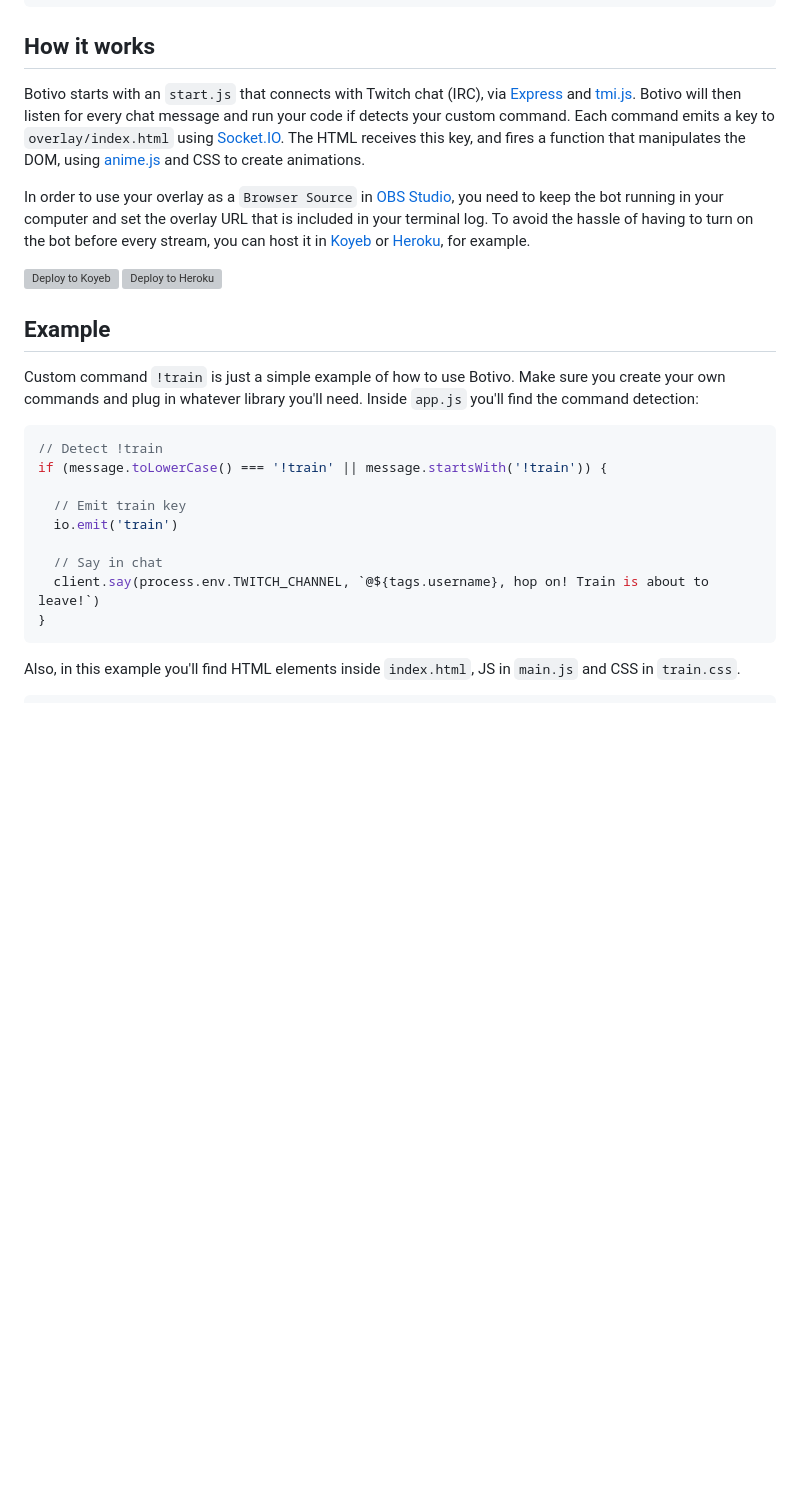
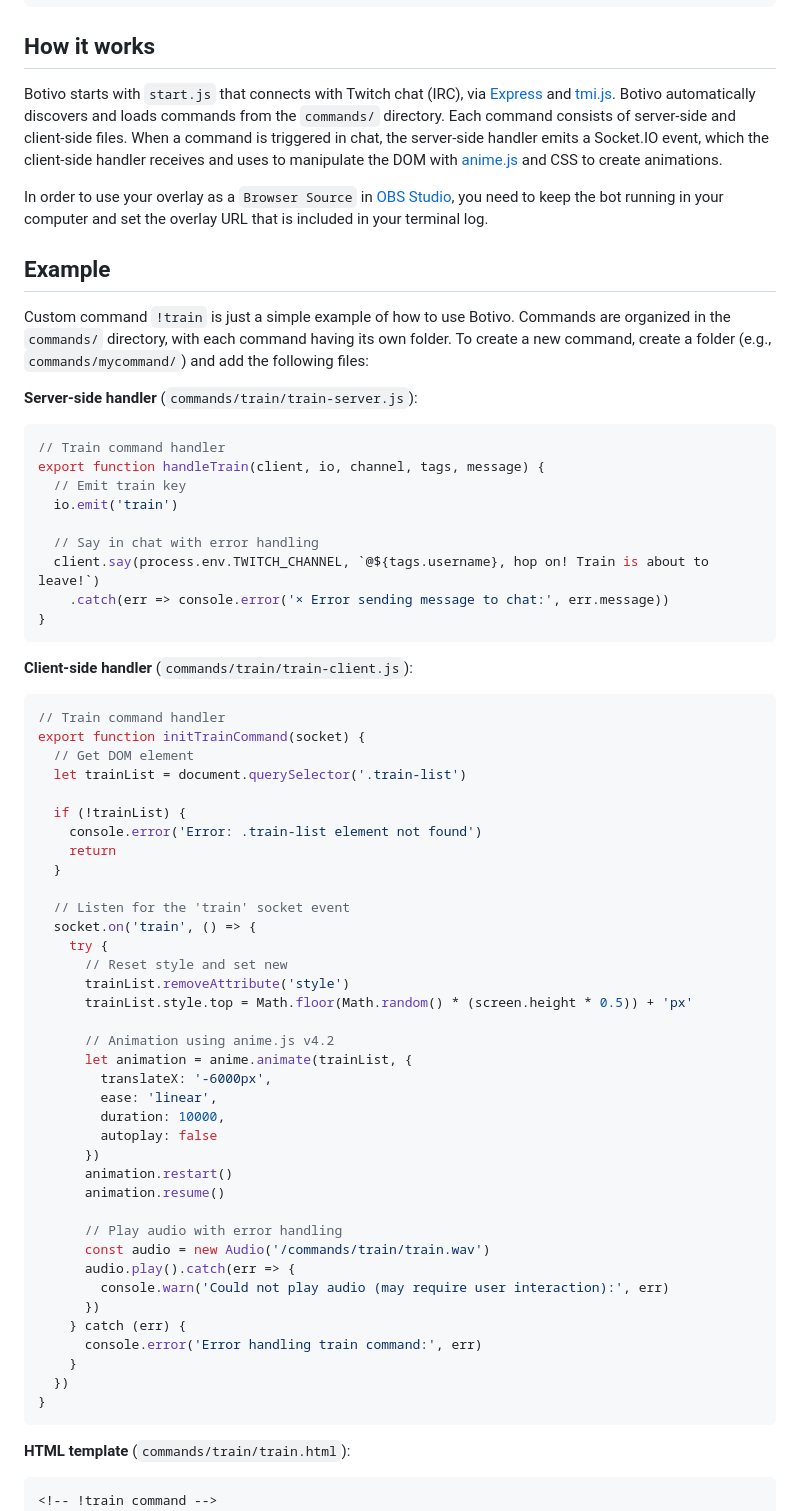
Before and after one commit to podrivo/botivo, a Markdown page: README.md, the part around one of its changes. GitHub-like rendering; blank space fills up the shorter version; grey boxes are pictures that could not be loaded.

Commit message:
Update README with command structure and examples
Expanded the README to detail the new command organization, including server-side and client-side handler examples, HTML, and CSS templates. Clarified how commands are discovered and loaded, and provided a step-by-step example for the !train command. Removed outdated deployment instructions and improved documentation for easier command creation and integration.

````diff
--- a/README.md
+++ b/README.md
@@ -39,30 +39,71 @@ Open the overlay URL in your browser, go to your chat on your Twitch channel pag
 
 How it works
 ---
-Botivo starts with an `start.js` that connects with Twitch chat (IRC), via [Express](https://expressjs.com/) and [tmi.js](https://tmijs.com/). Botivo will then listen for every chat message and run your code if detects your custom command. Each command emits a key to `overlay/index.html` using [Socket.IO](https://socket.io/). The HTML receives this key, and fires a function that manipulates the DOM, using [anime.js](https://animejs.com/) and CSS to create animations.
+Botivo starts with `start.js` that connects with Twitch chat (IRC), via [Express](https://expressjs.com/) and [tmi.js](https://tmijs.com/). Botivo automatically discovers and loads commands from the `commands/` directory. Each command consists of server-side and client-side files. When a command is triggered in chat, the server-side handler emits a Socket.IO event, which the client-side handler receives and uses to manipulate the DOM with [anime.js](https://animejs.com/) and CSS to create animations.
 
-In order to use your overlay as a `Browser Source` in [OBS Studio](https://obsproject.com/), you need to keep the bot running in your computer and set the overlay URL that is included in your terminal log. To avoid the hassle of having to turn on the bot before every stream, you can host it in [Koyeb](https://koyeb.com/) or [Heroku](heroku.com), for example.
-
-[![Deploy to Koyeb](https://www.koyeb.com/static/images/deploy/button.svg)](https://app.koyeb.com/deploy?...)
-[![Deploy to Heroku](https://www.herokucdn.com/deploy/button.svg)](https://heroku.com/deploy)
+In order to use your overlay as a `Browser Source` in [OBS Studio](https://obsproject.com/), you need to keep the bot running in your computer and set the overlay URL that is included in your terminal log.
 
 Example
 ---
-Custom command `!train` is just a simple example of how to use Botivo. Make sure you create your own commands and plug in whatever library you'll need. Inside `app.js` you'll find the command detection:
+Custom command `!train` is just a simple example of how to use Botivo. Commands are organized in the `commands/` directory, with each command having its own folder. To create a new command, create a folder (e.g., `commands/mycommand/`) and add the following files:
+
+**Server-side handler** (`commands/train/train-server.js`):
 ```js
-// Detect !train
-if (message.toLowerCase() === '!train' || message.startsWith('!train')) {
-
+// Train command handler
+export function handleTrain(client, io, channel, tags, message) {
   // Emit train key
   io.emit('train')
 
-  // Say in chat
+  // Say in chat with error handling
   client.say(process.env.TWITCH_CHANNEL, `@${tags.username}, hop on! Train is about to leave!`)
+    .catch(err => console.error('× Error sending message to chat:', err.message))
 }
 ```
 
-Also, in this example you'll find HTML elements inside `index.html`, JS in `main.js` and CSS in `train.css`.
+**Client-side handler** (`commands/train/train-client.js`):
+```js
+// Train command handler
+export function initTrainCommand(socket) {
+  // Get DOM element
+  let trainList = document.querySelector('.train-list')
+
+  if (!trainList) {
+    console.error('Error: .train-list element not found')
+    return
+  }
+
+  // Listen for the 'train' socket event
+  socket.on('train', () => {
+    try {
+      // Reset style and set new
+      trainList.removeAttribute('style')
+      trainList.style.top = Math.floor(Math.random() * (screen.height * 0.5)) + 'px'
+
+      // Animation using anime.js v4.2
+      let animation = anime.animate(trainList, {
+        translateX: '-6000px',
+        ease: 'linear',
+        duration: 10000,
+        autoplay: false
+      })
+      animation.restart()
+      animation.resume()
+
+      // Play audio with error handling
+      const audio = new Audio('/commands/train/train.wav')
+      audio.play().catch(err => {
+        console.warn('Could not play audio (may require user interaction):', err)
+      })
+    } catch (err) {
+      console.error('Error handling train command:', err)
+    }
+  })
+}
+```
+
+**HTML template** (`commands/train/train.html`):
 ```html
+<!-- !train command -->
 <div id="train-wrap">
   <div class="train-list">
     <img src="https://static-cdn.jtvnw.net/emoticons/v1/25/3.0">
````
Also changed, not shown: other parts of README.md (+9 -23 lines).
